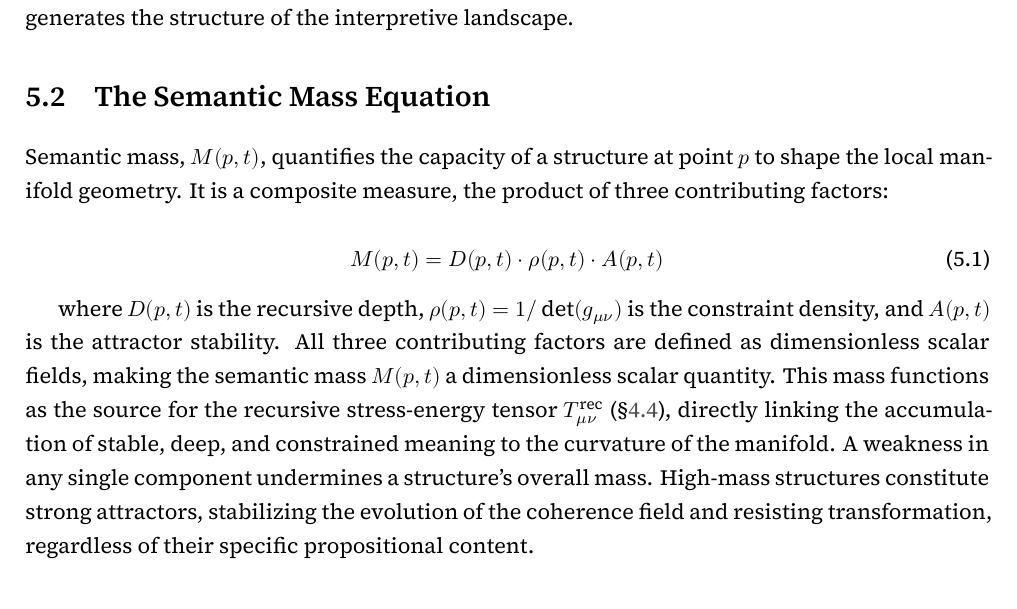
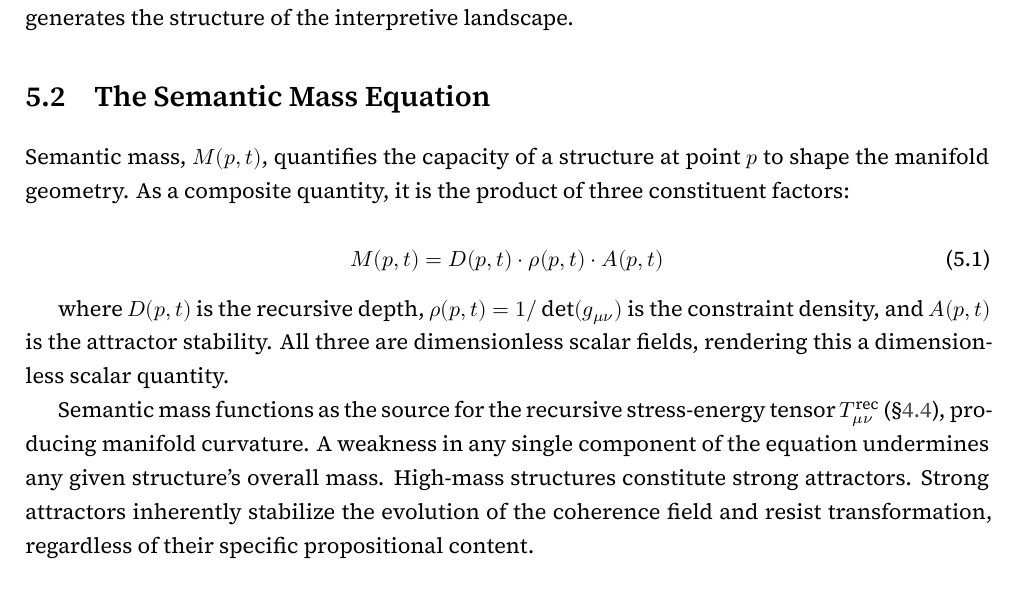
Before and after one commit to someobserver/recurgent-field-theory, a LaTeX thesis (manuscript/recurgence.tex, which reads manuscript/chapters/ch_05_semantic_mass_and_attractor_dynamics.tex): part of page 28 of 91, cut so that both start at the same text. Compiled offline with XeLaTeX.

Commit message:
refined phrasing in 5.2

```diff
--- a/manuscript/chapters/ch_05_semantic_mass_and_attractor_dynamics.tex
+++ b/manuscript/chapters/ch_05_semantic_mass_and_attractor_dynamics.tex
@@ -13,13 +13,15 @@ The Semantic Mass Equation quantifies a meaning structure's capacity to influenc
 \section{The Semantic Mass Equation}
 \label{5.2:the_semantic_mass_equation}
 
-Semantic mass, \(M(p,t)\), quantifies the capacity of a structure at point \(p\) to shape the local manifold geometry. It is a composite measure, the product of three contributing factors:
+Semantic mass, \(M(p,t)\), quantifies the capacity of a structure at point \(p\) to shape the manifold geometry. As a composite quantity, it is the product of three constituent factors:
 
 \begin{equation}
 M(p, t) = D(p, t) \cdot \rho(p, t) \cdot A(p, t)
 \end{equation}
 
-where \(D(p, t)\) is the recursive depth, \(\rho(p, t) = 1/\det(g_{\mu\nu})\) is the constraint density, and \(A(p, t)\) is the attractor stability. All three contributing factors are defined as dimensionless scalar fields, making the semantic mass \(M(p,t)\) a dimensionless scalar quantity. This mass functions as the source for the recursive stress-energy tensor \(T^{\text{rec}}_{\mu\nu}\) (\S\ref{4.4:the_recursive_stress_energy_tensor}), directly linking the accumulation of stable, deep, and constrained meaning to the curvature of the manifold. A weakness in any single component undermines a structure's overall mass. High-mass structures constitute strong attractors, stabilizing the evolution of the coherence field and resisting transformation, regardless of their specific propositional content.
+where \(D(p, t)\) is the recursive depth, \(\rho(p, t) = 1/\det(g_{\mu\nu})\) is the constraint density, and \(A(p, t)\) is the attractor stability. All three are dimensionless scalar fields, rendering this a dimensionless scalar quantity.
+
+Semantic mass functions as the source for the recursive stress-energy tensor \(T^{\text{rec}}_{\mu\nu}\) (\S\ref{4.4:the_recursive_stress_energy_tensor}), producing manifold curvature. A weakness in any single component of the equation undermines any given structure's overall mass. High-mass structures constitute strong attractors. Strong attractors inherently stabilize the evolution of the coherence field and resist transformation, regardless of their specific propositional content.
 
 % ------------------------------------------------------------------------------------------------
 
```
Also changed, not shown: manuscript/recurgence.pdf (added).
